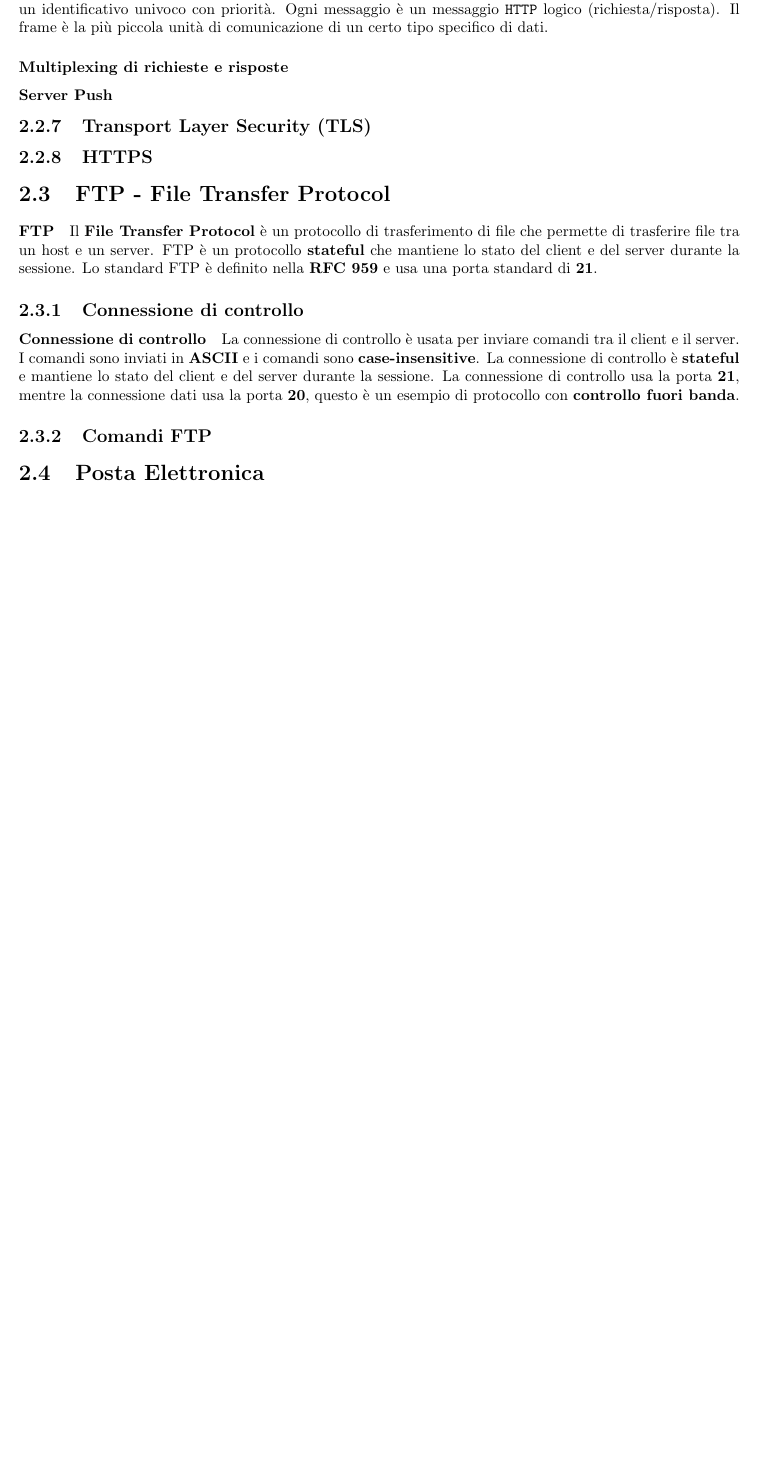
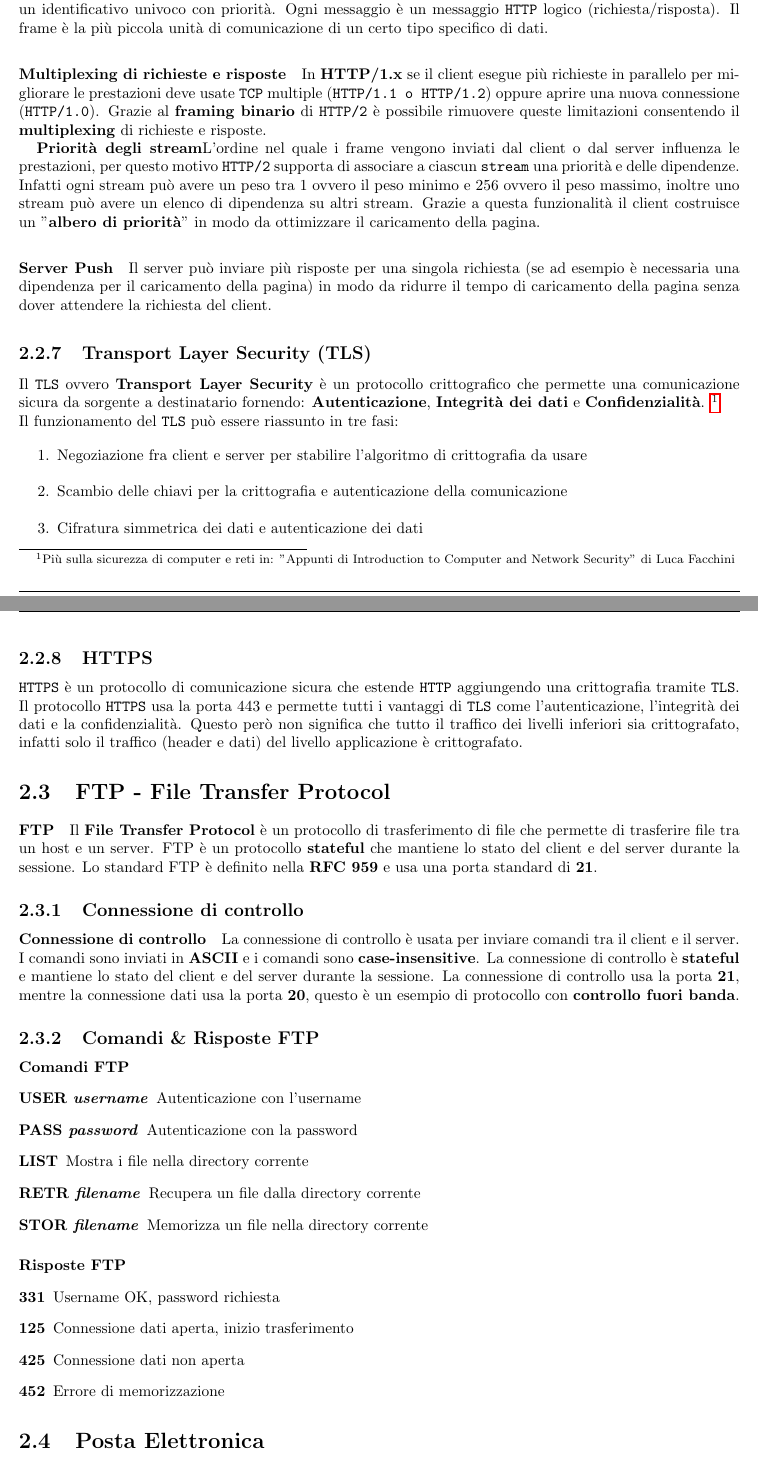
Before and after one commit to lucafano04/appuntiSecondoAnno, a LaTeX document (Reti/main.tex, which reads Reti/chapters/02-livelloApplicazione.tex): part of page 11 of 14 before the commit and two parts of pages 11 and 12 of 15 after it, the two joined at a grey line, cut so that both start at the same text, the shorter picture padded with empty space. Compiled offline with pdfLaTeX.

Commit message:
feat(Reti): :sparkles: Add of missing chapter of Reti

```diff
--- a/Reti/chapters/02-livelloApplicazione.tex
+++ b/Reti/chapters/02-livelloApplicazione.tex
@@ -234,15 +233,40 @@
             Nuovo livello di framing binario per incapsulare i messaggi \texttt{HTTP}, in questo modo la semantica \texttt{HTTP} rimane invariata ma la codifica in transito è differente. Tutte le comunicazioni \texttt{HTTP/2} sono suddivise in messaggi più piccoli, ognuno dei quali codificano un formato binario, inoltre sia il client che il server possono inviare messaggi in qualsiasi momento.ù
         \subsubsection{Stream, messaggi e frame}
             Tutte le comunicazioni vengono eseguite all'interno di una connessione TCP bidirezionale, ogni \textbf{stream} ha un identificativo univoco con priorità. Ogni messaggio è un messaggio \texttt{HTTP} logico (richiesta/risposta). Il frame è la più piccola unità di comunicazione di un certo tipo specifico di dati.
-        \subsubsection{Multiplexing di richieste e risposte}
-        \subsubsection{Server Push}
+            \paragraph{Multiplexing di richieste e risposte}
+                In \textbf{HTTP/1.x} se il client esegue più richieste in parallelo per migliorare le prestazioni deve usate \texttt{TCP} multiple (\texttt{HTTP/1.1 o HTTP/1.2}) oppure aprire una nuova connessione (\texttt{HTTP/1.0}). Grazie al \textbf{framing binario} di \texttt{HTTP/2} è possibile rimuovere queste limitazioni consentendo il \textbf{multiplexing} di richieste e risposte.
+                \subparagraph{Priorità degli stream }L'ordine nel quale i frame vengono inviati dal client o dal server influenza le prestazioni, per questo motivo \texttt{HTTP/2} supporta di associare a ciascun \texttt{stream} una priorità e delle dipendenze. Infatti ogni stream può avere un peso tra $ 1 $ ovvero il peso minimo e $ 256 $ ovvero il peso massimo, inoltre uno stream può avere un elenco di dipendenza su altri stream. Grazie a questa funzionalità il client costruisce un "\textbf{albero di priorità}" in modo da ottimizzare il caricamento della pagina.
+            \paragraph{Server Push} Il server può inviare più risposte per una singola richiesta (se ad esempio è necessaria una dipendenza per il caricamento della pagina) in modo da ridurre il tempo di caricamento della pagina senza dover attendere la richiesta del client.
     \subsection{Transport Layer Security (TLS)}
+        Il \texttt{TLS} ovvero \textbf{Transport Layer Security} è un protocollo crittografico che permette una comunicazione sicura da sorgente a destinatario fornendo: \textbf{Autenticazione}, \textbf{Integrità dei dati} e \textbf{Confidenzialità}. \footnote{Più sulla sicurezza di computer e reti in: "Appunti di Introduction to Computer and Network Security" di Luca Facchini}\newline
+        Il funzionamento del \texttt{TLS} può essere riassunto in tre fasi:
+        \begin{enumerate}
+            \item Negoziazione fra client e server per stabilire l'algoritmo di crittografia da usare
+            \item Scambio delle chiavi per la crittografia e autenticazione della comunicazione
+            \item Cifratura simmetrica dei dati e autenticazione dei dati
+        \end{enumerate}
     \subsection{HTTPS}
+        \texttt{HTTPS} è un protocollo di comunicazione sicura che estende \texttt{HTTP} aggiungendo una crittografia tramite \texttt{TLS}. Il protocollo \texttt{HTTPS} usa la porta $ 443 $ e permette tutti i vantaggi di \texttt{TLS} come l'autenticazione, l'integrità dei dati e la confidenzialità. Questo però non significa che tutto il traffico dei livelli inferiori sia crittografato, infatti solo il traffico (header e dati) del livello applicazione è crittografato.
 \section{FTP - File Transfer Protocol}
     \paragraph{FTP} Il \textbf{File Transfer Protocol} è un protocollo di trasferimento di file che permette di trasferire file tra un host e un server. FTP è un protocollo \textbf{stateful} che mantiene lo stato del client e del server durante la sessione. Lo standard FTP è definito nella \textbf{RFC 959} e usa una porta standard di \textbf{21}.
     \subsection{Connessione di controllo}
         \paragraph{Connessione di controllo} La connessione di controllo è usata per inviare comandi tra il client e il server. I comandi sono inviati in \textbf{ASCII} e i comandi sono \textbf{case-insensitive}. La connessione di controllo è \textbf{stateful} e mantiene lo stato del client e del server durante la sessione. La connessione di controllo usa la porta \textbf{21}, mentre la connessione dati usa la porta \textbf{20}, questo è un esempio di protocollo con \textbf{controllo fuori banda}.
-    \subsection{Comandi FTP}
+    \subsection{Comandi \& Risposte FTP}
+        \paragraph{Comandi FTP}
+            \begin{description}
+                \item[USER \textit{username}] Autenticazione con l'username
+                \item[PASS \textit{password}] Autenticazione con la password
+                \item[LIST] Mostra i file nella directory corrente
+                \item[RETR \textit{filename}] Recupera un file dalla directory corrente
+                \item[STOR \textit{filename}] Memorizza un file nella directory corrente
+            \end{description}
+        \paragraph{Risposte FTP}
+            \begin{description}
+                \item[331] Username OK, password richiesta
+                \item[125] Connessione dati aperta, inizio trasferimento
+                \item[425] Connessione dati non aperta
+                \item[452] Errore di memorizzazione
+            \end{description}
 
 \section{Posta Elettronica}
     \paragraph{Introduzione}
--- a/Reti/main.tex
+++ b/Reti/main.tex
@@ -45,6 +45,7 @@
 \fancypagestyle{chapterInit}{%
     \fancyhf{}
     \renewcommand{\headrulewidth}{0pt}
+    \renewcommand{\footrulewidth}{0.4pt}
     \fancyfoot{}
     \fancyfoot[LE,RO]{\thepage}
     \fancyfoot[LO,RE]{"Appunti di Reti" di Luca Facchini}
```
Also changed, not shown: Reti/main.pdf, Reti/chapters/02-livelloApplicazione.tex (3 more changed lines), Reti/main.tex (2 more changed lines).
